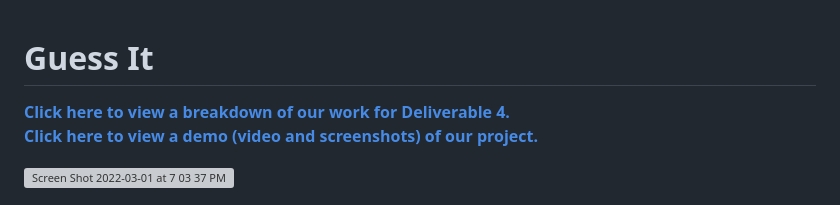
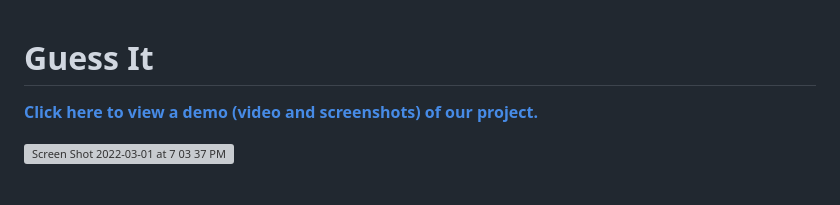
Before and after one commit to ngin102/Guess-It, a Markdown page: README.md, the part around the change. Rendered like a GitHub page; grey boxes are pictures that could not be loaded.

```diff
--- a/README.md
+++ b/README.md
@@ -1,5 +1,4 @@
 # Guess It
-**[Click here to view a breakdown of our work for Deliverable 4.](docs/archive/deliverable_4.md)**<br>
 **[Click here to view a demo (video and screenshots) of our project.](#demo)**
 
 <img width="1033" alt="Screen Shot 2022-03-01 at 7 03 37 PM" src="https://user-images.githubusercontent.com/71230219/156541685-a9966e6b-eb85-4cd4-87b3-1dc20e13e99f.png">
```
